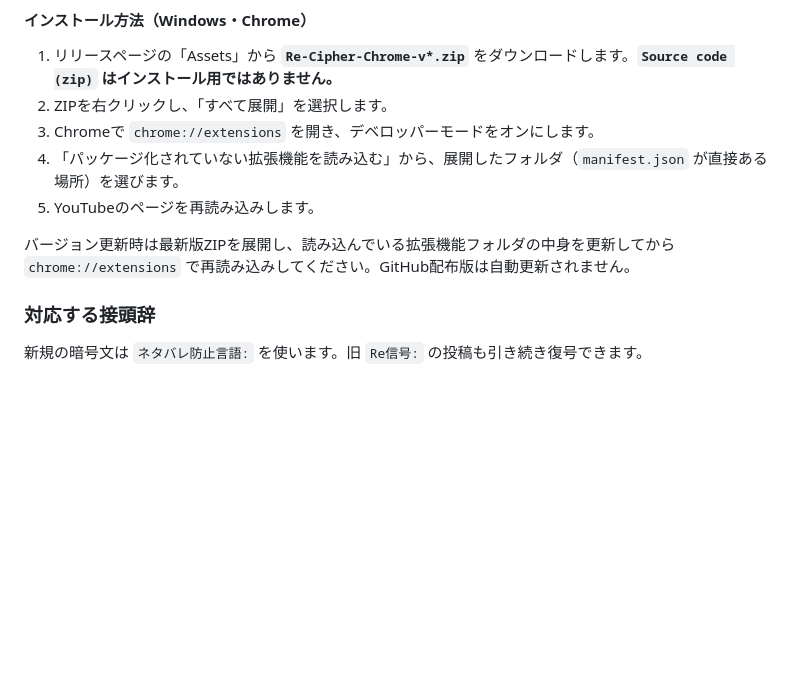
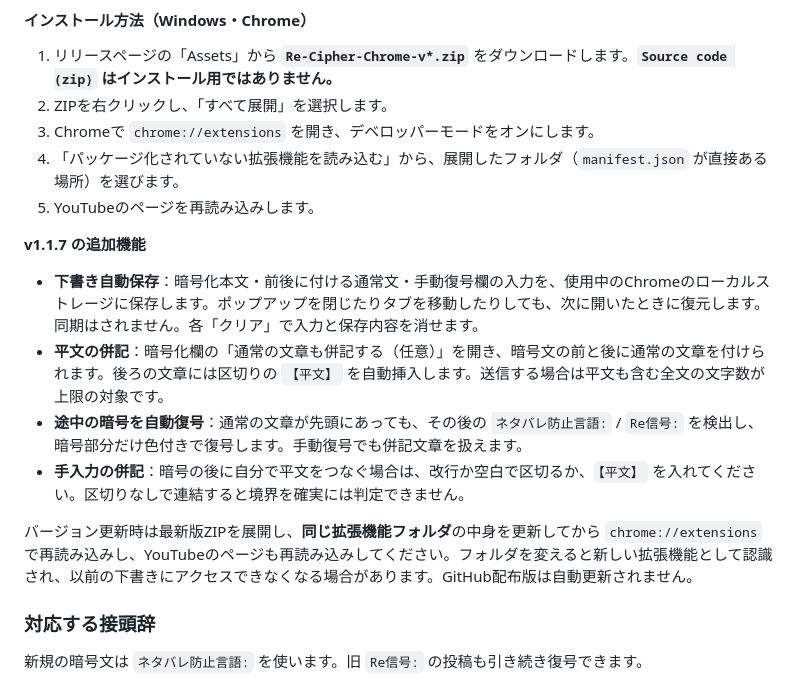
Before and after one commit to zero-lily/Re-Cipher, a Markdown page: README.md, the part around the change. Drawn GitHub-style; blank space fills up the shorter version.

Commit message:
docs: describe draft retention and mixed plaintext in Chrome v1.1.7

```diff
--- a/README.md
+++ b/README.md
@@ -45,7 +45,15 @@ Chrome拡張では、通常のYouTube画面のコメント・ライブチャッ
 4. 「パッケージ化されていない拡張機能を読み込む」から、展開したフォルダ（`manifest.json` が直接ある場所）を選びます。
 5. YouTubeのページを再読み込みします。
 
-バージョン更新時は最新版ZIPを展開し、読み込んでいる拡張機能フォルダの中身を更新してから `chrome://extensions` で再読み込みしてください。GitHub配布版は自動更新されません。
+**v1.1.7 の追加機能**
+
+- **下書き自動保存**：暗号化本文・前後に付ける通常文・手動復号欄の入力を、使用中のChromeのローカルストレージに保存します。ポップアップを閉じたりタブを移動したりしても、次に開いたときに復元します。同期はされません。各「クリア」で入力と保存内容を消せます。
+- **平文の併記**：暗号化欄の「通常の文章も併記する（任意）」を開き、暗号文の前と後に通常の文章を付けられます。後ろの文章には区切りの `【平文】` を自動挿入します。送信する場合は平文も含む全文の文字数が上限の対象です。
+- **途中の暗号を自動復号**：通常の文章が先頭にあっても、その後の `ネタバレ防止言語:` / `Re信号:` を検出し、暗号部分だけ色付きで復号します。手動復号でも併記文章を扱えます。
+- **手入力の併記**：暗号の後に自分で平文をつなぐ場合は、改行か空白で区切るか、`【平文】` を入れてください。区切りなしで連結すると境界を確実には判定できません。
+
+
+バージョン更新時は最新版ZIPを展開し、**同じ拡張機能フォルダ**の中身を更新してから `chrome://extensions` で再読み込みし、YouTubeのページも再読み込みしてください。フォルダを変えると新しい拡張機能として認識され、以前の下書きにアクセスできなくなる場合があります。GitHub配布版は自動更新されません。
 
 ### 対応する接頭辞
 
```
